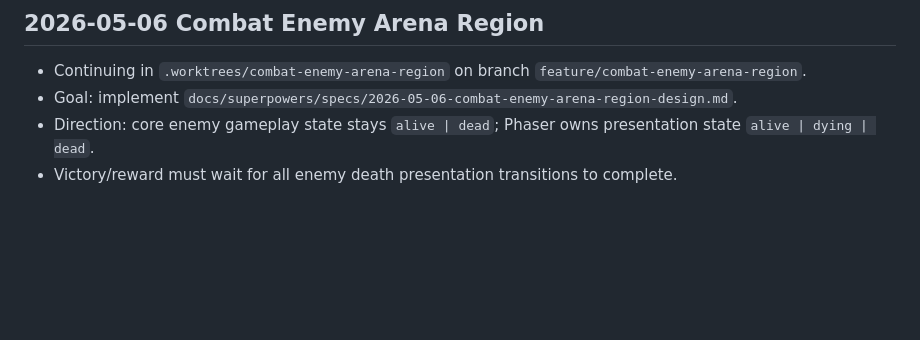
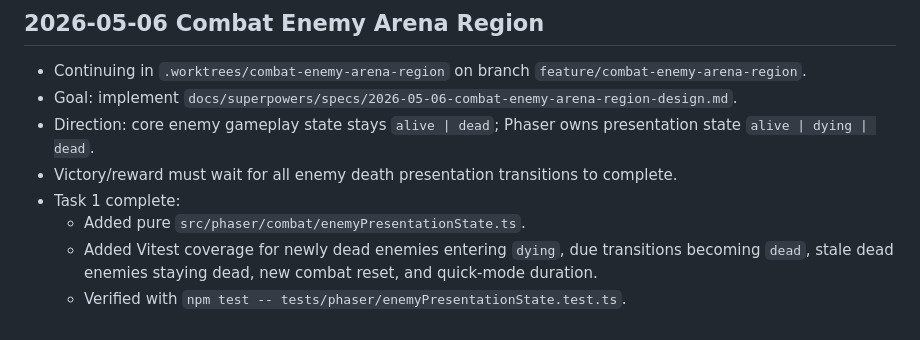
Before and after one commit to chencyr/mnemonic-sprie, a Markdown page: progress.md, the part around the change. GitHub-like rendering; blank space fills up the shorter version.

Commit message:
docs: record enemy presentation helper progress

```diff
--- a/progress.md
+++ b/progress.md
@@ -244,3 +244,7 @@ Original prompt: 初始化這個專案 git 準備一個遊戲開發
 - Goal: implement `docs/superpowers/specs/2026-05-06-combat-enemy-arena-region-design.md`.
 - Direction: core enemy gameplay state stays `alive | dead`; Phaser owns presentation state `alive | dying | dead`.
 - Victory/reward must wait for all enemy death presentation transitions to complete.
+- Task 1 complete:
+  - Added pure `src/phaser/combat/enemyPresentationState.ts`.
+  - Added Vitest coverage for newly dead enemies entering `dying`, due transitions becoming `dead`, stale dead enemies staying dead, new combat reset, and quick-mode duration.
+  - Verified with `npm test -- tests/phaser/enemyPresentationState.test.ts`.
```
